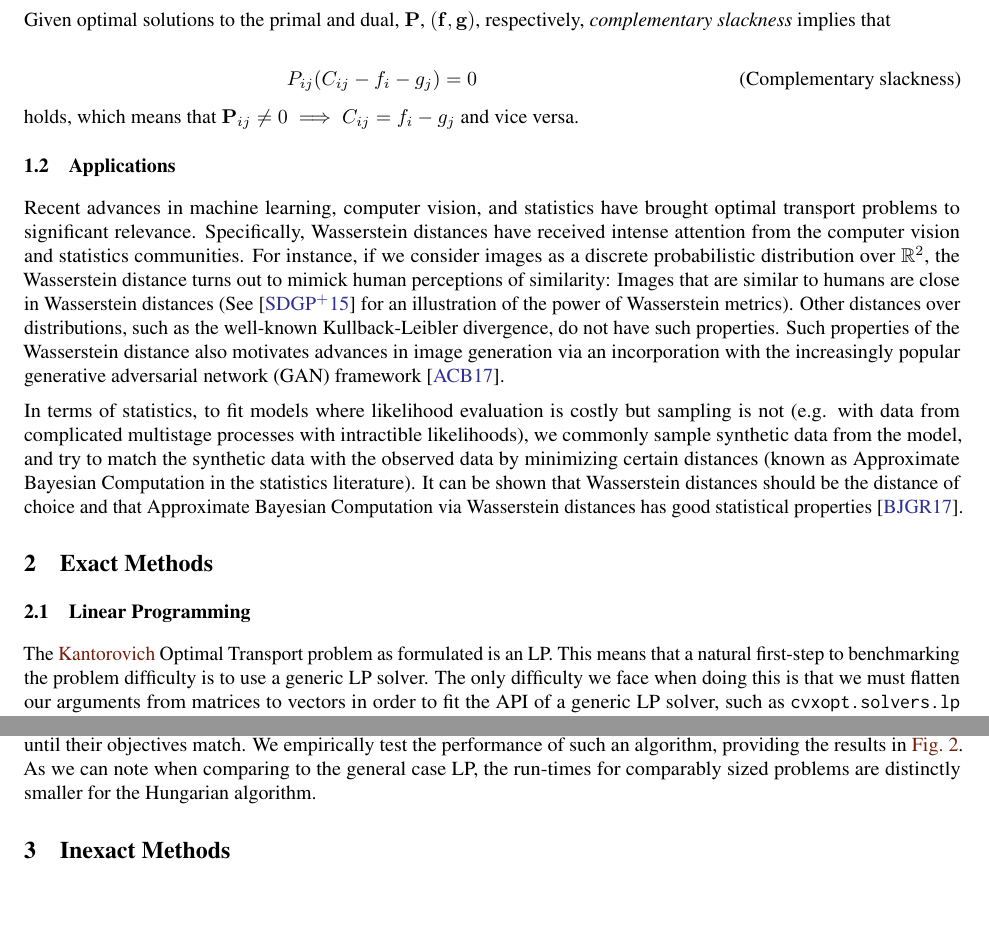
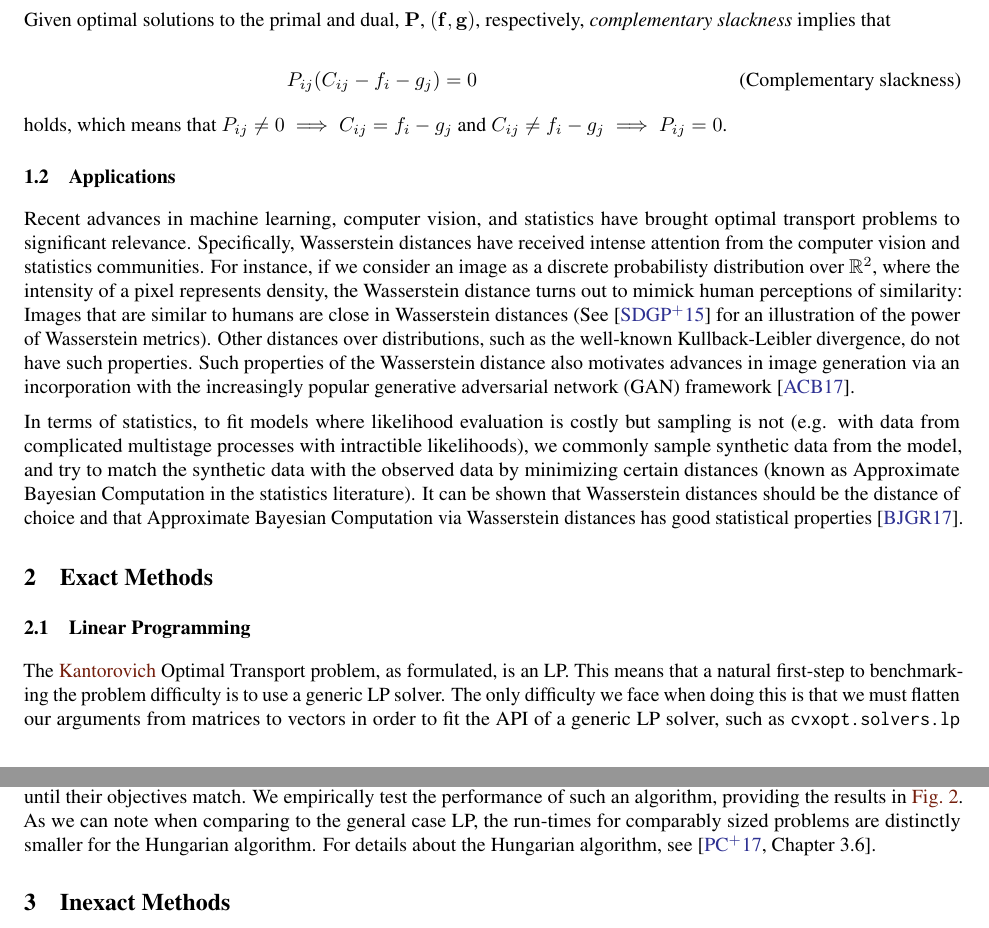
Before and after one commit to frtennis1/am221-project, a LaTeX document (reports/paper/paper.tex): two parts of pages 2 and 3 of 10, joined at a grey line, cut so that both start at the same text, the shorter picture padded with empty space. Compiled offline with pdfLaTeX.

Commit message:
fixed first half

```diff
--- a/reports/paper/paper.tex
+++ b/reports/paper/paper.tex
@@ -213,16 +214,16 @@ respectively, \emph{complementary slackness} implies that
 
 \[ P_{ij} (C_{ij} - f_i - g_j) = 0 \tag{Complementary slackness} \]
 
-holds, which means that $\b P_{ij} \neq 0 \implies C_{ij} = f_i - g_j$ and
-vice versa.
+holds, which means that $P_{ij} \neq 0 \implies C_{ij} = f_i - g_j$ and
+$C_{ij} \neq f_i - g_j \implies P_{ij} = 0$.
 \subsection{Applications} % (fold)
 \label{sub:applications}
 
 Recent advances in machine learning, computer vision, and statistics have
  brought optimal transport problems to significant relevance. Specifically,
  Wasserstein distances have received intense attention from the computer vision
- and statistics communities. For instance, if we consider images as a discrete
- probabilistic distribution over $\mathbb{R}^2$, the Wasserstein distance turns
+ and statistics communities. For instance, if we consider an image as a discrete
+ probabilisty distribution over $\mathbb{R}^2$, where the intensity of a pixel represents density, the Wasserstein distance turns
  out to mimick human perceptions of similarity: Images that are similar to
  humans are close in Wasserstein distances (See \cite{solomon2015convolutional}
  for an illustration of the power of Wasserstein metrics). Other distances over
@@ -299,7 +300,7 @@ problems, and proceeds by improving these solutions until their objectives
 match. We empirically test the performance of such an algorithm, providing the
 results in \cref{fig:hungarianruntime}. As we can note when comparing to the
 general case LP, the run-times for comparably sized problems are distinctly
-smaller for the Hungarian algorithm.
+smaller for the Hungarian algorithm. For details about the Hungarian algorithm, see \citep[Chapter 3.6]{peyre2017computational}.
 
 \begin{figure}[h]
 \includegraphics[width=\textwidth]{../../code/hungarianruntime.pdf}
```
Also changed, not shown: reports/paper/paper.tex (9 more changed lines).
